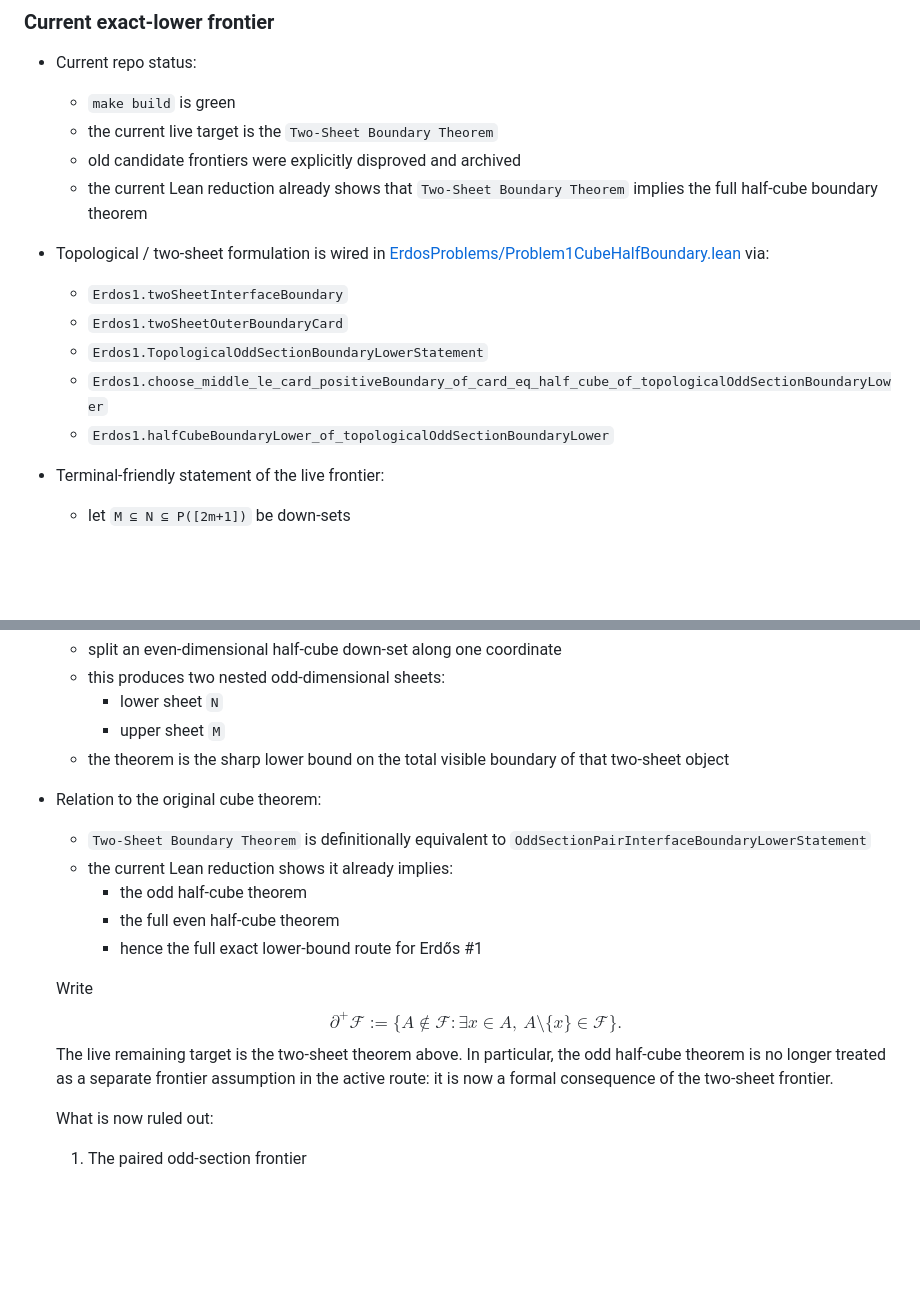
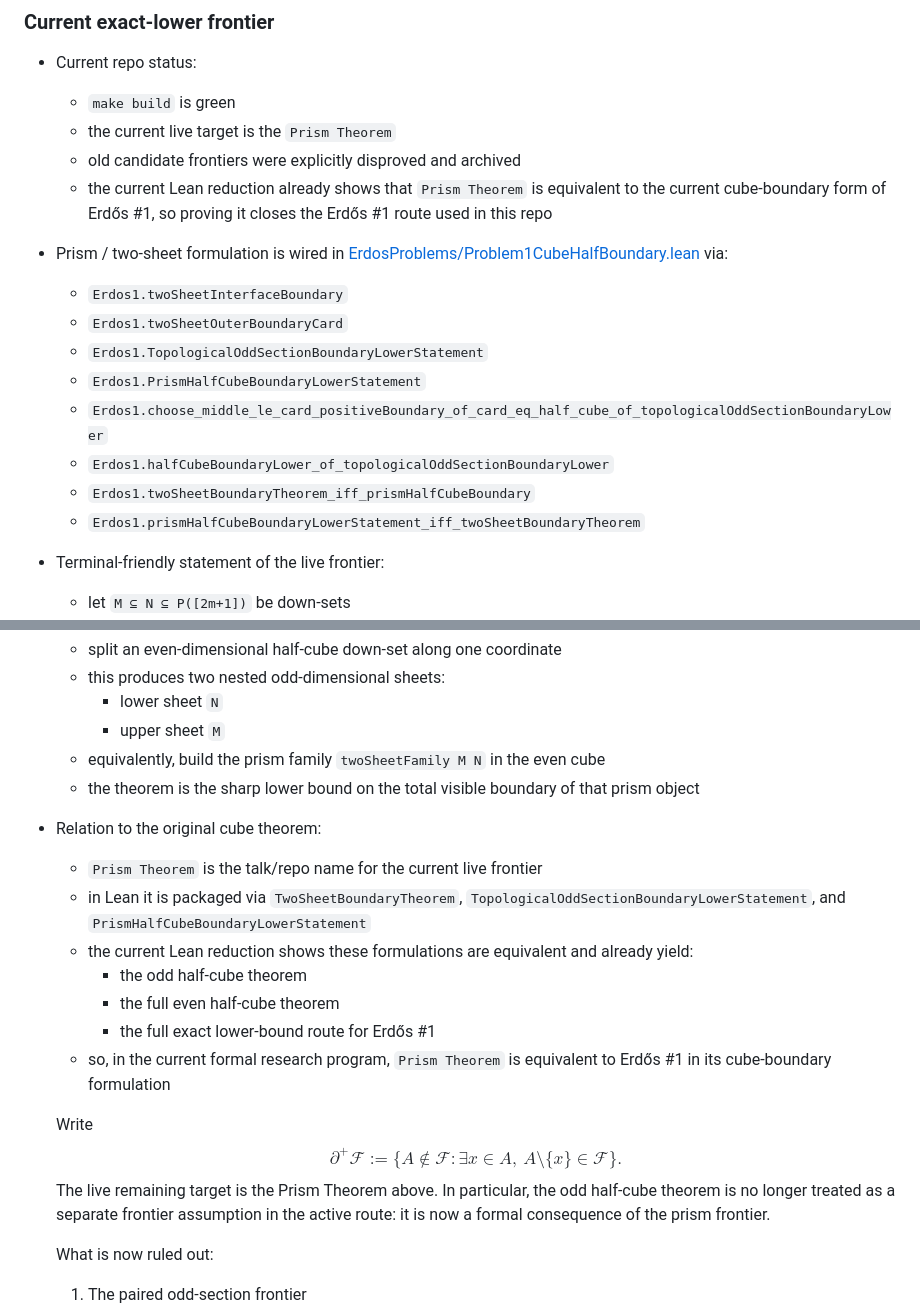
Before and after one commit to kirill-kondrashov/lean-misc, a Markdown page: README.md, 2 parts joined by grey strips. Rendered like a GitHub page; blank space fills up the shorter version.

Commit message:
Rename frontier to Prism Theorem

```diff
--- a/README.md
+++ b/README.md
@@ -204,19 +204,22 @@ In particular, the bridge module makes the following map explicit:
 
 - Current repo status:
   - `make build` is green
-  - the current live target is the `Two-Sheet Boundary Theorem`
+  - the current live target is the `Prism Theorem`
   - old candidate frontiers were explicitly disproved and archived
-  - the current Lean reduction already shows that `Two-Sheet Boundary Theorem` implies the full
-    half-cube boundary theorem
+  - the current Lean reduction already shows that `Prism Theorem` is equivalent to the current
+    cube-boundary form of Erdős #1, so proving it closes the Erdős #1 route used in this repo
 
-- Topological / two-sheet formulation is wired in
+- Prism / two-sheet formulation is wired in
   [ErdosProblems/Problem1CubeHalfBoundary.lean](./ErdosProblems/Problem1CubeHalfBoundary.lean)
   via:
   - `Erdos1.twoSheetInterfaceBoundary`
   - `Erdos1.twoSheetOuterBoundaryCard`
   - `Erdos1.TopologicalOddSectionBoundaryLowerStatement`
+  - `Erdos1.PrismHalfCubeBoundaryLowerStatement`
   - `Erdos1.choose_middle_le_card_positiveBoundary_of_card_eq_half_cube_of_topologicalOddSectionBoundaryLower`
   - `Erdos1.halfCubeBoundaryLower_of_topologicalOddSectionBoundaryLower`
+  - `Erdos1.twoSheetBoundaryTheorem_iff_prismHalfCubeBoundary`
+  - `Erdos1.prismHalfCubeBoundaryLowerStatement_iff_twoSheetBoundaryTheorem`
 
 - Terminal-friendly statement of the live frontier:
   - let `M ⊆ N ⊆ P([2m+1])` be down-sets
@@ -233,23 +236,28 @@ In particular, the bridge module makes the following map explicit:
   - this produces two nested odd-dimensional sheets:
     - lower sheet `N`
     - upper sheet `M`
-  - the theorem is the sharp lower bound on the total visible boundary of that two-sheet object
+  - equivalently, build the prism family `twoSheetFamily M N` in the even cube
+  - the theorem is the sharp lower bound on the total visible boundary of that prism object
 
 - Relation to the original cube theorem:
-  - `Two-Sheet Boundary Theorem` is definitionally equivalent to
-    `OddSectionPairInterfaceBoundaryLowerStatement`
-  - the current Lean reduction shows it already implies:
+  - `Prism Theorem` is the talk/repo name for the current live frontier
+  - in Lean it is packaged via `TwoSheetBoundaryTheorem`,
+    `TopologicalOddSectionBoundaryLowerStatement`, and
+    `PrismHalfCubeBoundaryLowerStatement`
+  - the current Lean reduction shows these formulations are equivalent and already yield:
     - the odd half-cube theorem
     - the full even half-cube theorem
-    - hence the full exact lower-bound route for Erdős #1
+    - the full exact lower-bound route for Erdős #1
+  - so, in the current formal research program, `Prism Theorem` is equivalent to Erdős #1 in its
+    cube-boundary formulation
 
   Write
   $$
   \partial^+\mathcal F := \{A \notin \mathcal F : \exists x \in A,\ A \setminus \{x\} \in \mathcal F\}.
   $$
-  The live remaining target is the two-sheet theorem above. In particular, the odd half-cube
+  The live remaining target is the Prism Theorem above. In particular, the odd half-cube
   theorem is no longer treated as a separate frontier assumption in the active route: it is now a
-  formal consequence of the two-sheet frontier.
+  formal consequence of the prism frontier.
 
   What is now ruled out:
 
```
